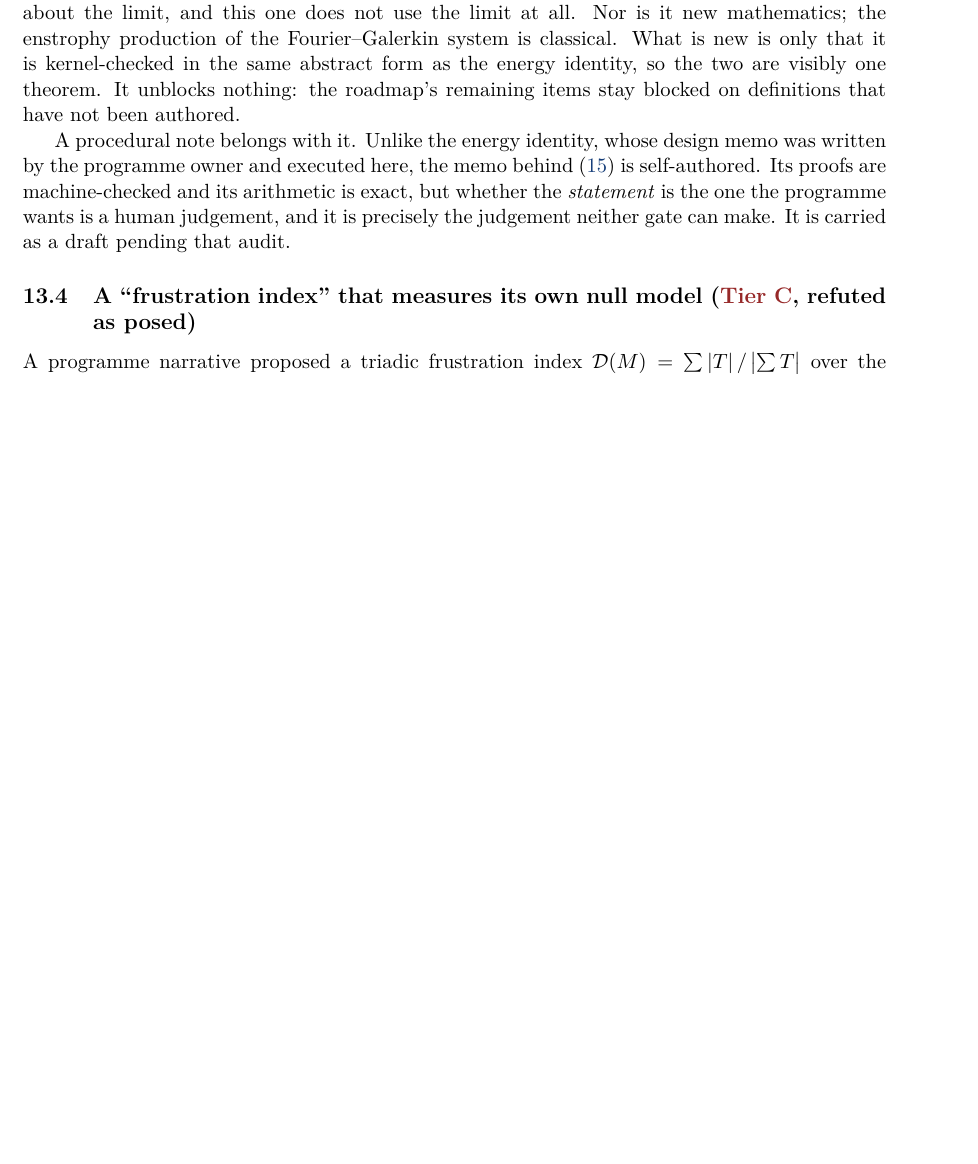
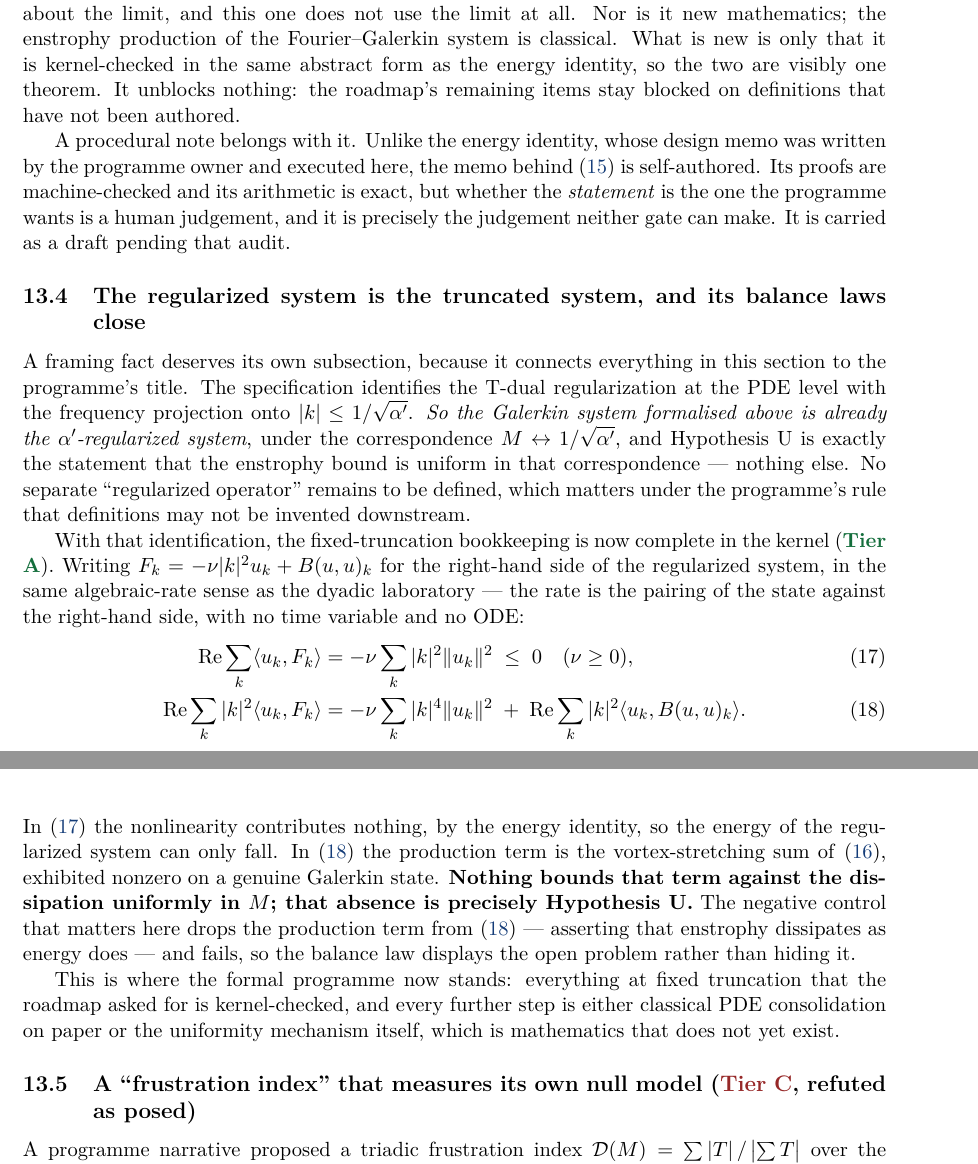
Before and after one commit to xaviercallens/SocrateAI-Scientific-MechanicaFluidorum, a LaTeX paper (docs/report/mechanica_fluidorum_report.tex): part of page 30 of 39 before the commit and two parts of pages 30 and 31 of 39 after it, the two joined at a grey line, cut so that both start at the same text, the shorter picture padded with empty space. Compiled offline with pdfLaTeX.

Commit message:
Report: the regularized system is the truncated system, and its balance laws close
New subsection 13.4, placed before the frustration-index material because it is
the framing the rest of section 13 was missing: the specification identifies the
T-dual regularization at PDE level with the frequency projection onto
|k| <= 1/sqrt(a'), so the Galerkin system the paper has been describing IS the
a'-regularized system under M <-> 1/sqrt(a'), and Hypothesis U is uniformity in
that correspondence and nothing else.

With that identification stated, the subsection records equations (18) and (19):
the energy of the regularized system can only fall, and the enstrophy balance
sets dissipation against the vortex-stretching production of equation (17). The
bolded sentence is the honest one: nothing bounds the production against the
dissipation uniformly in M, and that absence is precisely Hypothesis U. The
negative control that matters -- dropping the production term, i.e. asserting
enstrophy dissipates as energy does -- fails, so the balance law displays the
open problem rather than hiding it.

The subsection closes with the programme's position stated plainly: everything at
fixed truncation that the roadmap asked for is now kernel-checked, and every
further step is either classical PDE consolidation on paper or the uniformity
mechanism itself, which is mathematics that does not yet exist.

HEADER AND TABLE. Commit af2c96e, 238 kernel-compiled theorems (was 232), 17
harnesses (was 16). FourierDynamicsZ3 31 -> 37, subtotal 224 -> 230. Counts read
off the files.

Build: pdflatex, three passes, exit 0, zero errors, zero undefined references,
39 pages.

Co-Authored-By: Claude Fable 5 <noreply@anthropic.com>
Claude-Session: https://claude.ai/code/session_01DyNfy7xxR94RKHNuLqMt38

```diff
--- a/docs/report/mechanica_fluidorum_report.tex
+++ b/docs/report/mechanica_fluidorum_report.tex
@@ -63,8 +63,8 @@ Revised After the External Audit of 13 August 2026}}
 \small\texttt{SocrateAI-Scientific-MechanicaFluidorum}}
 
 \date{13 August 2026 \quad$\vert$\quad revised 10 September 2026\\[0.3em]
-\small Repository state: commit \texttt{1368cb8} \quad$\vert$\quad All verification gates PASS (exit 0)\\[0.2em]
-\small 12 Lean files, 232 kernel-compiled theorems, zero \texttt{sorry} \quad$\vert$\quad 16 exact-arithmetic harnesses}
+\small Repository state: commit \texttt{af2c96e} \quad$\vert$\quad All verification gates PASS (exit 0)\\[0.2em]
+\small 12 Lean files, 238 kernel-compiled theorems, zero \texttt{sorry} \quad$\vert$\quad 17 exact-arithmetic harnesses}
 
 \begin{document}
 \maketitle
@@ -1603,6 +1603,41 @@ programme owner and executed here, the memo behind \eqref{eq:weighted} is self-a
 are machine-checked and its arithmetic is exact, but whether the \emph{statement} is the one the
 programme wants is a human judgement, and it is precisely the judgement neither gate can make. It is
 carried as a draft pending that audit.
+
+\subsection{The regularized system is the truncated system, and its balance laws close}
+\label{sec:balance}
+
+A framing fact deserves its own subsection, because it connects everything in this section to the
+programme's title. The specification identifies the T-dual regularization at the PDE level with the
+frequency projection onto $|k|\le1/\sqrt{\alpha'}$. \emph{So the Galerkin system formalised above
+is already the $\alpha'$-regularized system}, under the correspondence $M\leftrightarrow
+1/\sqrt{\alpha'}$, and Hypothesis~U is exactly the statement that the enstrophy bound is uniform in
+that correspondence --- nothing else. No separate ``regularized operator'' remains to be defined,
+which matters under the programme's rule that definitions may not be invented downstream.
+
+With that identification, the fixed-truncation bookkeeping is now complete in the kernel
+(\tA{}). Writing $F_k=-\nu|k|^2u_k+B(u,u)_k$ for the right-hand side of the regularized system,
+in the same algebraic-rate sense as the dyadic laboratory --- the rate is the pairing of the state
+against the right-hand side, with no time variable and no ODE:
+\begin{align}
+  \mathrm{Re}\sum_k\langle u_k,F_k\rangle
+    &= -\nu\sum_k|k|^2\|u_k\|^2 \;\le\;0 \quad(\nu\ge0),
+  \label{eq:energybalance}\\
+  \mathrm{Re}\sum_k|k|^2\langle u_k,F_k\rangle
+    &= -\nu\sum_k|k|^4\|u_k\|^2 \;+\; \mathrm{Re}\sum_k|k|^2\langle u_k,B(u,u)_k\rangle .
+  \label{eq:enstrophybalance}
+\end{align}
+In \eqref{eq:energybalance} the nonlinearity contributes nothing, by the energy identity, so the
+energy of the regularized system can only fall. In \eqref{eq:enstrophybalance} the production term
+is the vortex-stretching sum of \eqref{eq:enstrophy}, exhibited nonzero on a genuine Galerkin
+state. \textbf{Nothing bounds that term against the dissipation uniformly in $M$; that absence is
+precisely Hypothesis~U.} The negative control that matters here drops the production term from
+\eqref{eq:enstrophybalance} --- asserting that enstrophy dissipates as energy does --- and fails,
+so the balance law displays the open problem rather than hiding it.
+
+This is where the formal programme now stands: everything at fixed truncation that the roadmap
+asked for is kernel-checked, and every further step is either classical PDE consolidation on
+paper or the uniformity mechanism itself, which is mathematics that does not yet exist.
 
 \subsection{A ``frustration index'' that measures its own null model (\tC{}, refuted as posed)}
 \label{sec:frustration}
```
Also changed, not shown: docs/report/mechanica_fluidorum_report.pdf, docs/report/mechanica_fluidorum_report.tex (6 more changed lines).
